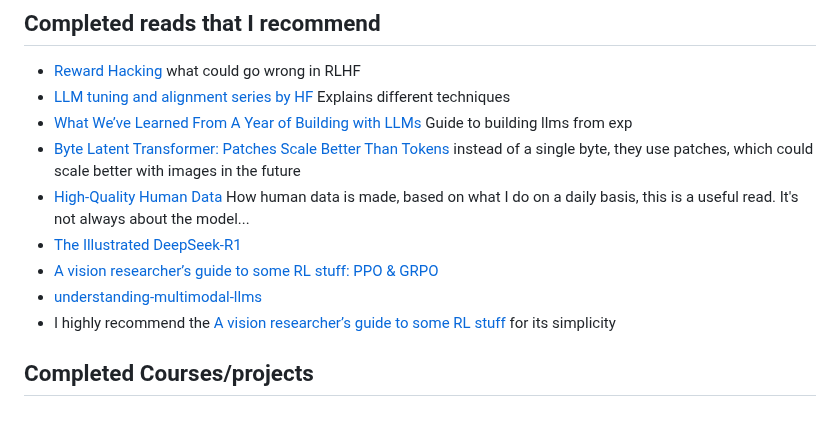
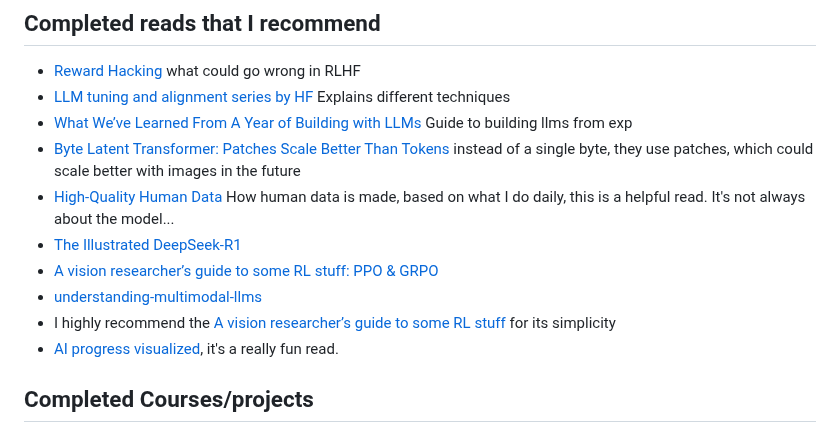
Before and after one commit to KevorkSulahian/ML_journey, a Markdown page: README.md, the part around the change. GitHub-like rendering.

```diff
--- a/README.md
+++ b/README.md
@@ -41,11 +41,12 @@ my [2d resume is here](https://kevorksulahian.github.io/2d-portfolio/)
 - [What We’ve Learned From A Year of Building with LLMs](https://applied-llms.org/) Guide to building llms from exp
 - [Byte Latent Transformer: Patches Scale Better
 Than Tokens](https://arxiv.org/pdf/2412.09871) instead of a single byte, they use patches, which could scale better with images in the future
-- [High-Quality Human Data](https://lilianweng.github.io/posts/2024-02-05-human-data-quality/) How human data is made, based on what I do on a daily basis, this is a useful read. It's not always about the model...
+- [High-Quality Human Data](https://lilianweng.github.io/posts/2024-02-05-human-data-quality/) How human data is made, based on what I do daily, this is a helpful read. It's not always about the model...
 - [The Illustrated DeepSeek-R1](https://newsletter.languagemodels.co/p/the-illustrated-deepseek-r1)
 - [A vision researcher’s guide to some RL stuff: PPO & GRPO](https://yugeten.github.io/posts/2025/01/ppogrpo/)
 - [understanding-multimodal-llms](https://magazine.sebastianraschka.com/p/understanding-multimodal-llms)
 - I highly recommend the [A vision researcher’s guide to some RL stuff](https://yugeten.github.io/posts/2025/01/ppogrpo/) for its simplicity
+- [AI progress visualized](https://theaidigest.org/progress-and-dangers), it's a really fun read.
 
 ## Completed Courses/projects
 - [HF smol course](https://github.com/huggingface/smol-course). Small but super nice intro to using HF finetuning and more.
```
